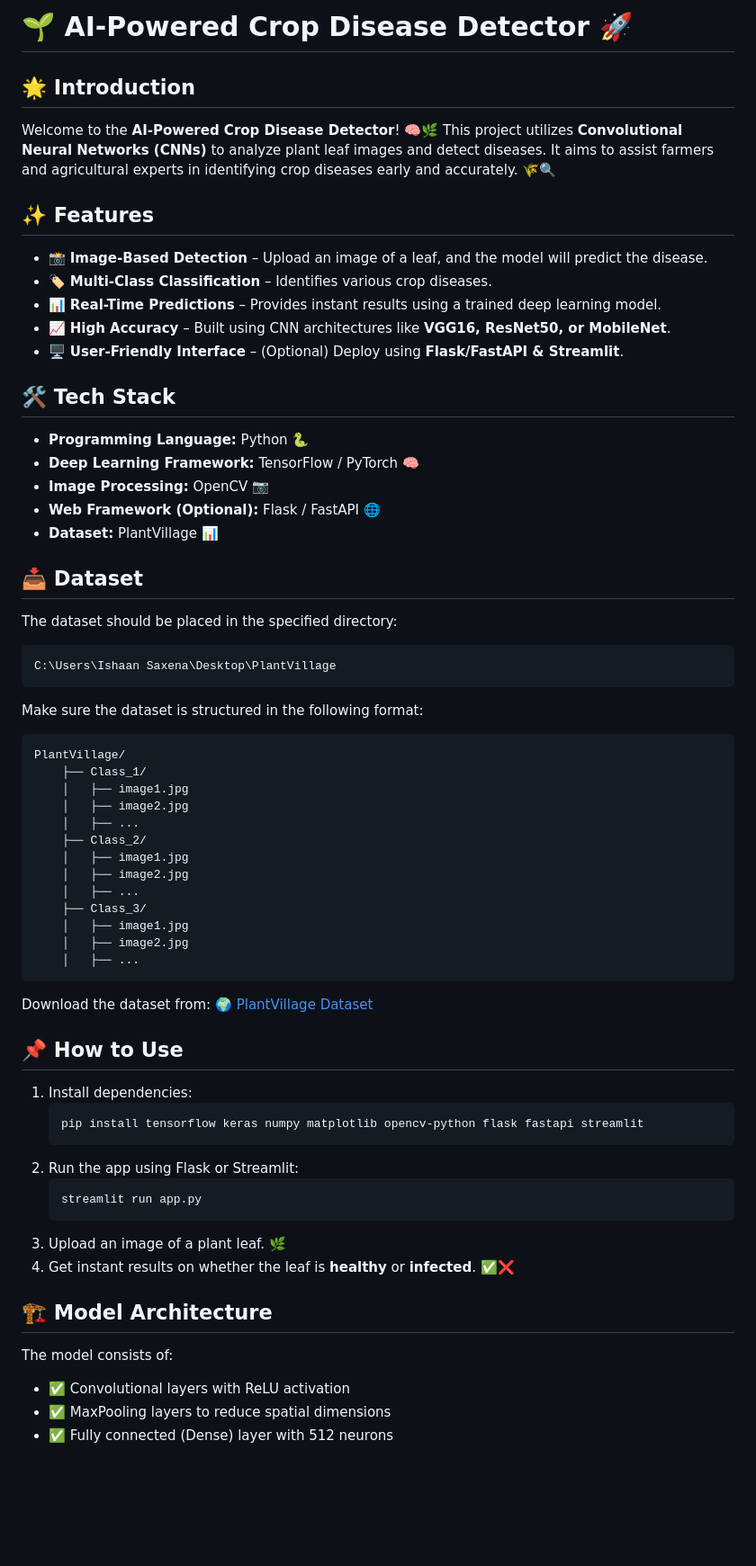
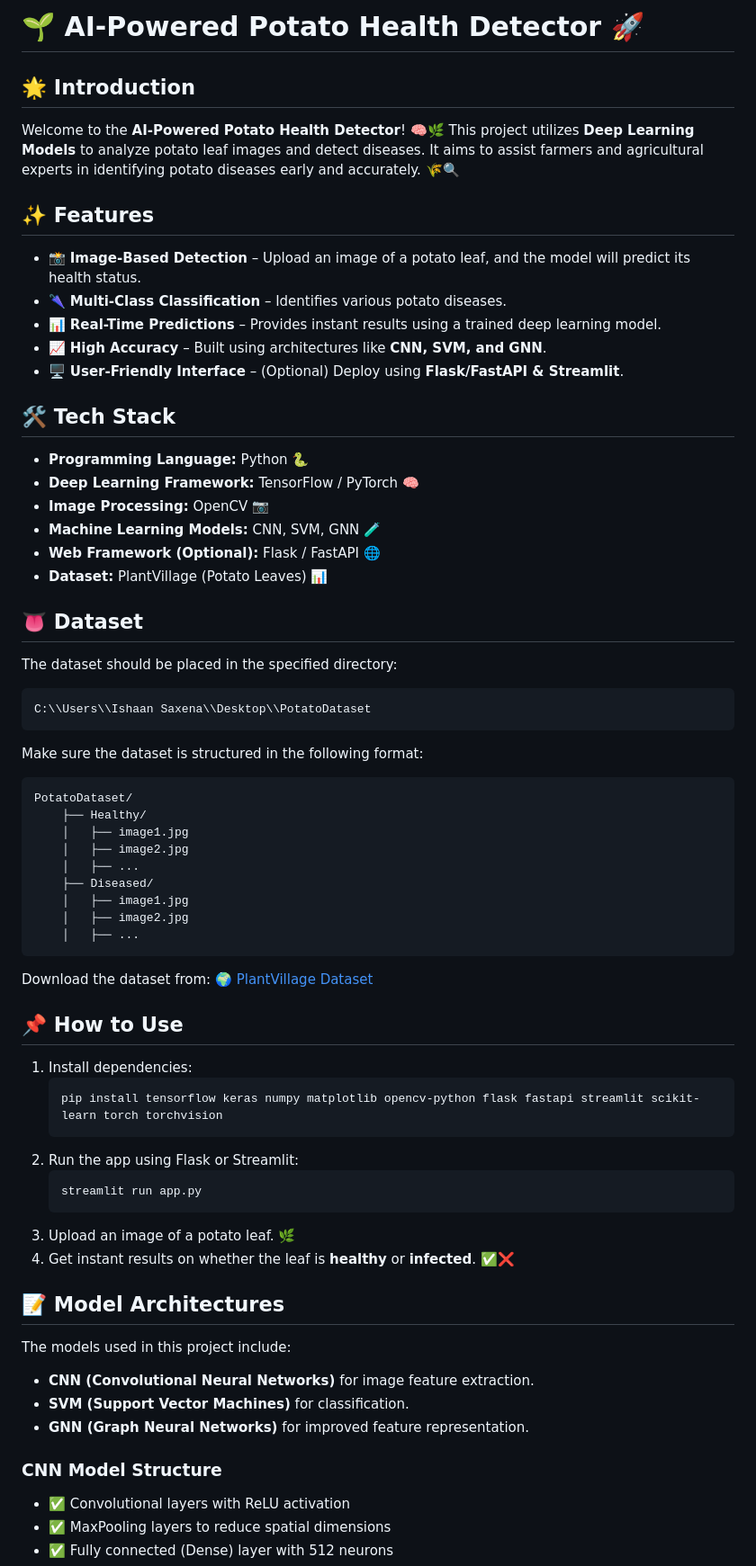
Before and after one commit to ishaansxna/AI-Powered-Potato-Leaf-Health-Detector, a Markdown page: README.md, the part around one of its changes. Shown at 90% size. Rendered like a GitHub page; blank space fills up the shorter version.

````diff
--- a/README.md
+++ b/README.md
@@ -1,39 +1,36 @@
-# 🌱 AI-Powered Crop Disease Detector 🚀
+# 🌱 AI-Powered Potato Health Detector 🚀
 
 ## 🌟 Introduction
-Welcome to the **AI-Powered Crop Disease Detector**! 🧠🌿 This project utilizes **Convolutional Neural Networks (CNNs)** to analyze plant leaf images and detect diseases. It aims to assist farmers and agricultural experts in identifying crop diseases early and accurately. 🌾🔍
+Welcome to the **AI-Powered Potato Health Detector**! 🧠🌿 This project utilizes **Deep Learning Models** to analyze potato leaf images and detect diseases. It aims to assist farmers and agricultural experts in identifying potato diseases early and accurately. 🌾🔍
 
 ## ✨ Features
-- 📸 **Image-Based Detection** – Upload an image of a leaf, and the model will predict the disease.
-- 🏷️ **Multi-Class Classification** – Identifies various crop diseases.
+- 📸 **Image-Based Detection** – Upload an image of a potato leaf, and the model will predict its health status.
+- 🌂 **Multi-Class Classification** – Identifies various potato diseases.
 - 📊 **Real-Time Predictions** – Provides instant results using a trained deep learning model.
-- 📈 **High Accuracy** – Built using CNN architectures like **VGG16, ResNet50, or MobileNet**.
+- 📈 **High Accuracy** – Built using architectures like **CNN, SVM, and GNN**.
 - 🖥️ **User-Friendly Interface** – (Optional) Deploy using **Flask/FastAPI & Streamlit**.
 
 ## 🛠️ Tech Stack
 - **Programming Language:** Python 🐍
 - **Deep Learning Framework:** TensorFlow / PyTorch 🧠
 - **Image Processing:** OpenCV 📷
+- **Machine Learning Models:** CNN, SVM, GNN 🧪
 - **Web Framework (Optional):** Flask / FastAPI 🌐
-- **Dataset:** PlantVillage 📊
+- **Dataset:** PlantVillage (Potato Leaves) 📊
 
-## 📥 Dataset
+## 👅 Dataset
 The dataset should be placed in the specified directory:
 ```
-C:\Users\Ishaan Saxena\Desktop\PlantVillage
+C:\\Users\\Ishaan Saxena\\Desktop\\PotatoDataset
 ```
 Make sure the dataset is structured in the following format:
 ```
-PlantVillage/
-    ├── Class_1/
+PotatoDataset/
+    ├── Healthy/
     │   ├── image1.jpg
     │   ├── image2.jpg
     │   ├── ...
-    ├── Class_2/
-    │   ├── image1.jpg
-    │   ├── image2.jpg
-    │   ├── ...
-    ├── Class_3/
+    ├── Diseased/
     │   ├── image1.jpg
     │   ├── image2.jpg
     │   ├── ...
@@ -44,17 +41,22 @@ Download the dataset from:
 ## 📌 How to Use
 1. Install dependencies:
    ```bash
-   pip install tensorflow keras numpy matplotlib opencv-python flask fastapi streamlit
+   pip install tensorflow keras numpy matplotlib opencv-python flask fastapi streamlit scikit-learn torch torchvision
    ```
 2. Run the app using Flask or Streamlit:
    ```bash
    streamlit run app.py
    ```
-3. Upload an image of a plant leaf. 🌿
+3. Upload an image of a potato leaf. 🌿
 4. Get instant results on whether the leaf is **healthy** or **infected**. ✅❌
 
-## 🏗️ Model Architecture
-The model consists of:
+## 📝 Model Architectures
+The models used in this project include:
+- **CNN (Convolutional Neural Networks)** for image feature extraction.
+- **SVM (Support Vector Machines)** for classification.
+- **GNN (Graph Neural Networks)** for improved feature representation.
+
+### CNN Model Structure
 - ✅ Convolutional layers with ReLU activation
 - ✅ MaxPooling layers to reduce spatial dimensions
 - ✅ Fully connected (Dense) layer with 512 neurons
````
Also changed, not shown: other parts of README.md (+6 -6 lines).
